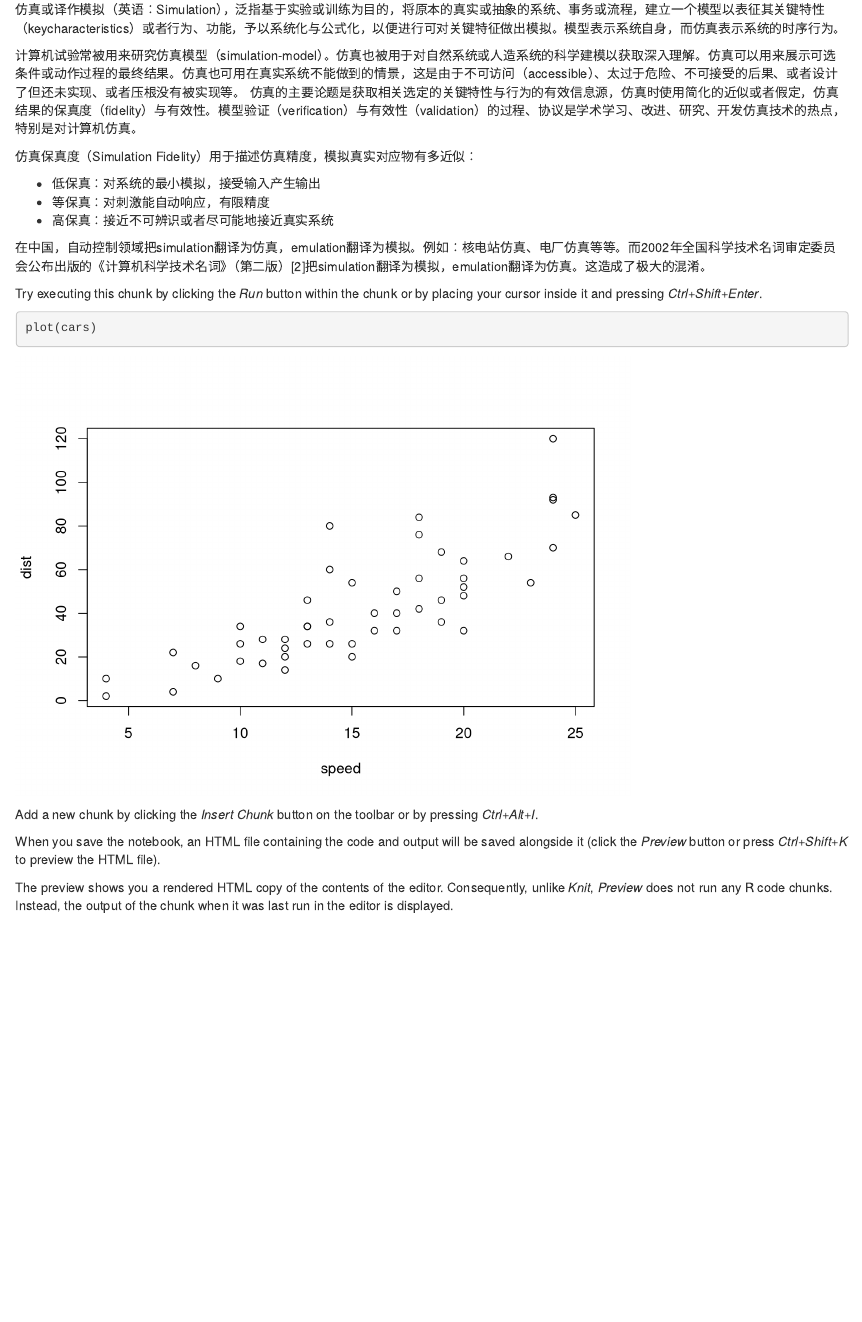
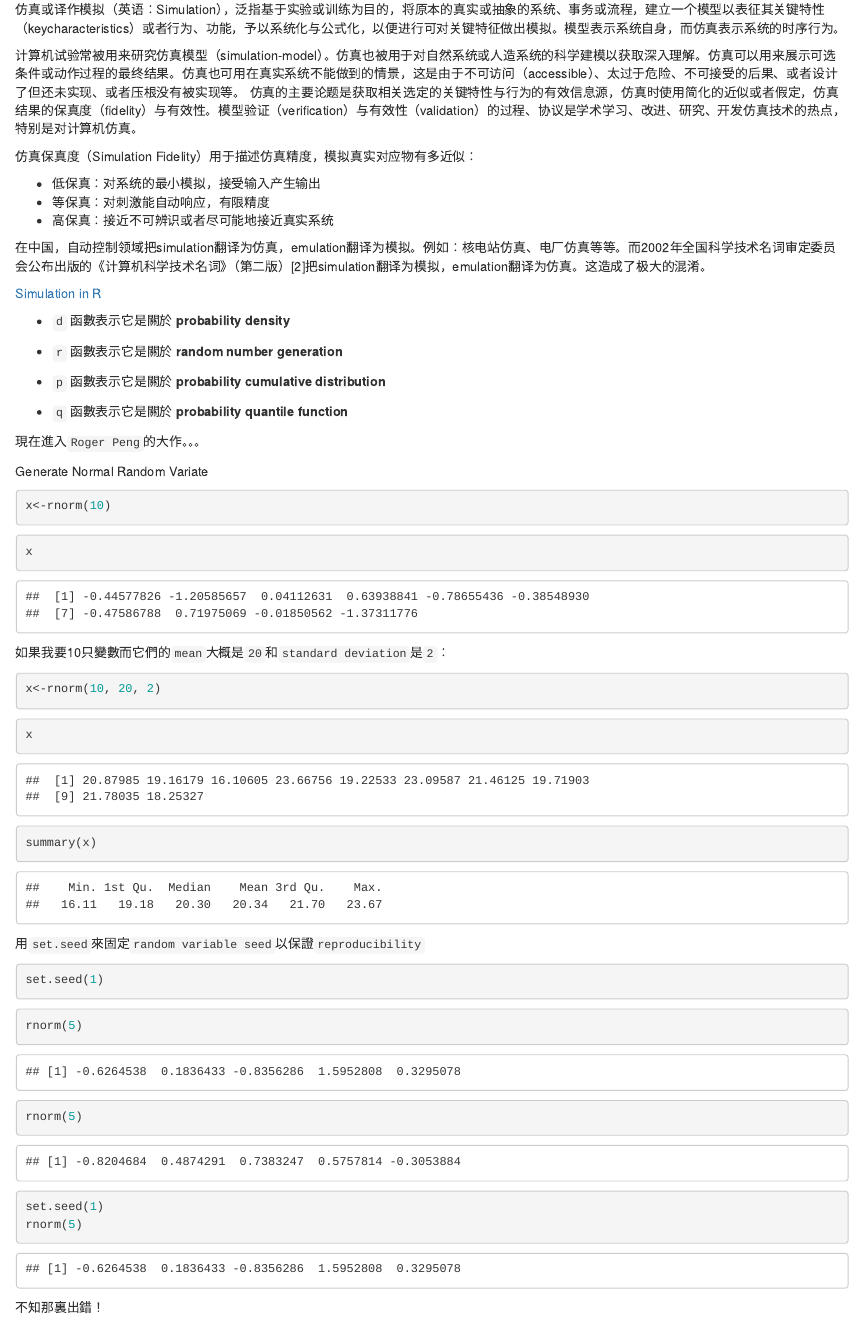
Before and after one commit to rong002/My_Book_simulations, an R Markdown document (chapter-1.Rmd): the page in a window 1100 px wide, from 160 px down. Rendered offline with R 4.5, knitr and Pandoc, with nearby package versions; code that draws random numbers runs with fixed seeds of ours.

Commit message:
開始了Roger Peng的第一到三張slide.

````diff
--- a/chapter-1.Rmd
+++ b/chapter-1.Rmd
@@ -22,15 +22,60 @@ This is an [R Markdown](http://rmarkdown.rstudio.com) Notebook. 我嘗試用中
 
 在中国，自动控制领域把simulation翻译为仿真，emulation翻译为模拟。例如：核电站仿真、电厂仿真等等。而2002年全国科学技术名词审定委员会公布出版的《计算机科学技术名词》（第二版）[2]把simulation翻译为模拟，emulation翻译为仿真。这造成了极大的混淆。
 
+[Simulation in R](https://www.youtube.com/watch?v=tvv4IA8PEzw)
 
-Try executing this chunk by clicking the *Run* button within the chunk or by placing your cursor inside it and pressing *Ctrl+Shift+Enter*.
+* `d` 函數表示它是關於 **probability density**
+
+* `r` 函數表示它是關於 **random number generation**
+
+* `p` 函數表示它是關於 **probability cumulative distribution**
+
+* `q` 函數表示它是關於 **probability quantile function**
+
+現在進入`Roger Peng`的大作。。。
+
+Generate Normal Random Variate
+
 
 ```{r}
-plot(cars)
+x<-rnorm(10)
 ```
 
-Add a new chunk by clicking the *Insert Chunk* button on the toolbar or by pressing *Ctrl+Alt+I*.
+```{r}
+x
+```
 
-When you save the notebook, an HTML file containing the code and output will be saved alongside it (click the *Preview* button or press *Ctrl+Shift+K* to preview the HTML file).
+如果我要10只變數而它們的`mean`大概是`20`和`standard deviation`是`2`：
 
-The preview shows you a rendered HTML copy of the contents of the editor. Consequently, unlike *Knit*, *Preview* does not run any R code chunks. Instead, the output of the chunk when it was last run in the editor is displayed.
+```{r}
+x<-rnorm(10, 20, 2)
+```
+
+```{r}
+x
+```
+
+```{r}
+summary(x)
+```
+
+用`set.seed`來固定`random variable seed`以保證`reproducibility`
+
+```{r}
+set.seed(1)
+```
+
+```{r}
+rnorm(5)
+```
+
+```{r}
+rnorm(5)
+```
+
+```{r}
+set.seed(1)
+rnorm(5)
+```
+
+不知那裏出錯！
````
Also changed, not shown: chapter-1.nb.html, chapter-1.Rmd (2 more changed lines).
